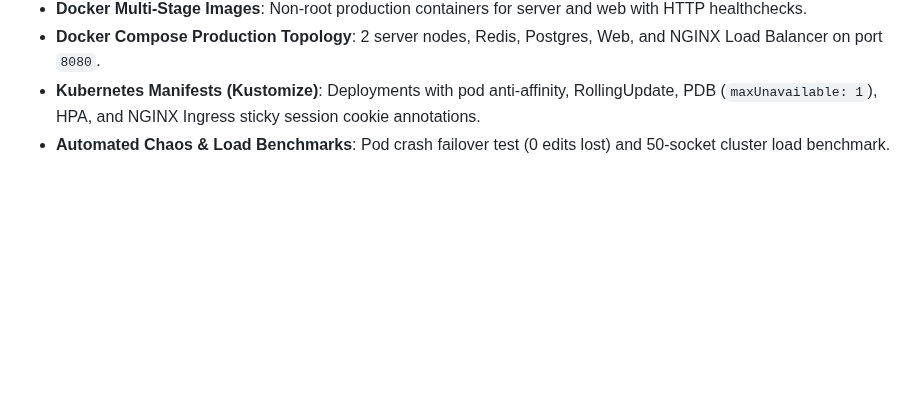
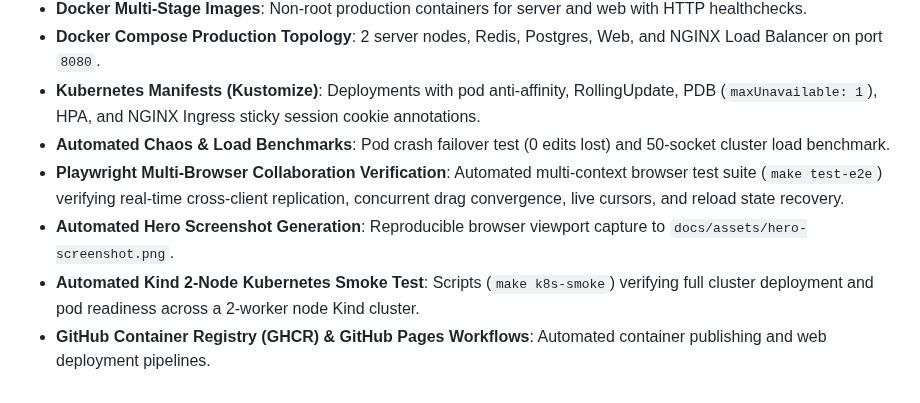
Before and after one commit to crnjihia/sketchboard, a Markdown page: CHANGELOG.md, the part around the change. Drawn GitHub-style; blank space fills up the shorter version.

Commit message:
docs: finalize v1.0.0 release notes, changelog, and retrospective roadmap

```diff
--- a/CHANGELOG.md
+++ b/CHANGELOG.md
@@ -49,3 +49,7 @@ Initial production release of **Sketchboard**: a Figma-grade real-time collabora
 - **Docker Compose Production Topology**: 2 server nodes, Redis, Postgres, Web, and NGINX Load Balancer on port `8080`.
 - **Kubernetes Manifests (Kustomize)**: Deployments with pod anti-affinity, RollingUpdate, PDB (`maxUnavailable: 1`), HPA, and NGINX Ingress sticky session cookie annotations.
 - **Automated Chaos & Load Benchmarks**: Pod crash failover test (0 edits lost) and 50-socket cluster load benchmark.
+- **Playwright Multi-Browser Collaboration Verification**: Automated multi-context browser test suite (`make test-e2e`) verifying real-time cross-client replication, concurrent drag convergence, live cursors, and reload state recovery.
+- **Automated Hero Screenshot Generation**: Reproducible browser viewport capture to `docs/assets/hero-screenshot.png`.
+- **Automated Kind 2-Node Kubernetes Smoke Test**: Scripts (`make k8s-smoke`) verifying full cluster deployment and pod readiness across a 2-worker node Kind cluster.
+- **GitHub Container Registry (GHCR) & GitHub Pages Workflows**: Automated container publishing and web deployment pipelines.
```
Also changed, not shown: RELEASE_NOTES.md (+5 -3 lines), docs/PROJECT_RETROSPECTIVE.md (+2 -2 lines), docs/assets/hero-screenshot.png.
